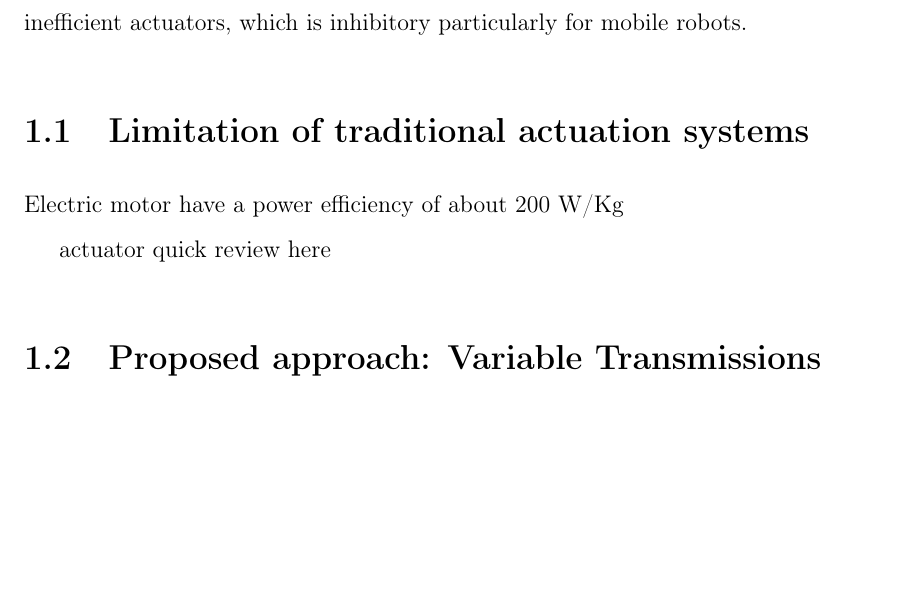
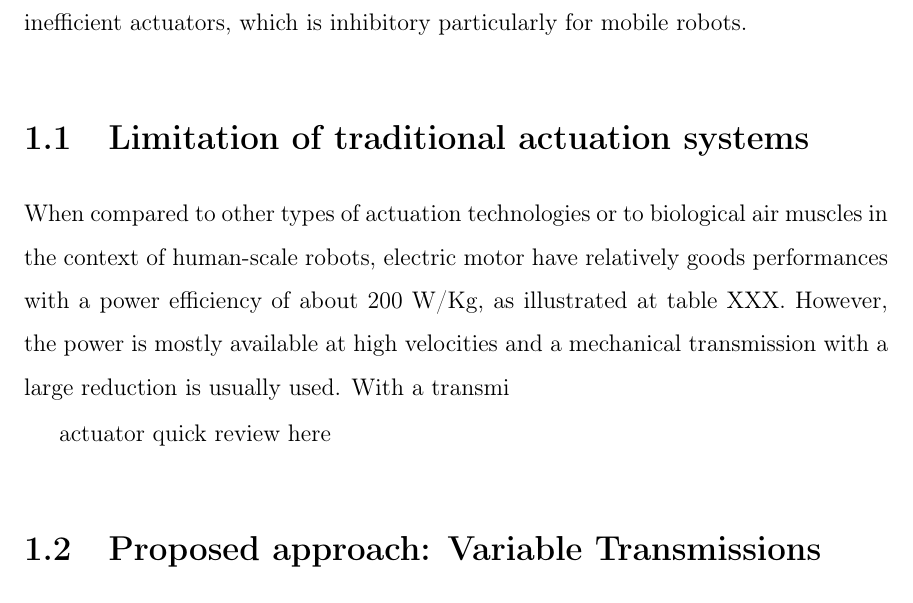
Before and after one commit to alx87grd/MIT-Thesis, a LaTeX thesis (main.tex, which reads src/intro.tex): part of page 18 of 85, cut so that both start at the same text, the shorter picture padded with empty space. Compiled offline with pdfLaTeX.

Commit message:
work on intro

```diff
--- a/src/intro.tex
+++ b/src/intro.tex
@@ -37,7 +37,7 @@ This discrepancy in requirements is problematic as most actuators will be operat
 \section{Limitation of traditional actuation systems}
 \label{sec:limitationOfTraditionnalRoboticSystems}
 
-Electric motor have a power efficiency of about 200 W/Kg
+When compared to other types of actuation technologies or to biological air muscles in the context of human-scale robots, electric motor have relatively goods performances with a power efficiency of about 200 W/Kg, as illustrated at table XXX. However, the power is mostly available at high velocities and a mechanical transmission with a large reduction is usually used. With a transmi
 
 actuator quick review here
 
```
